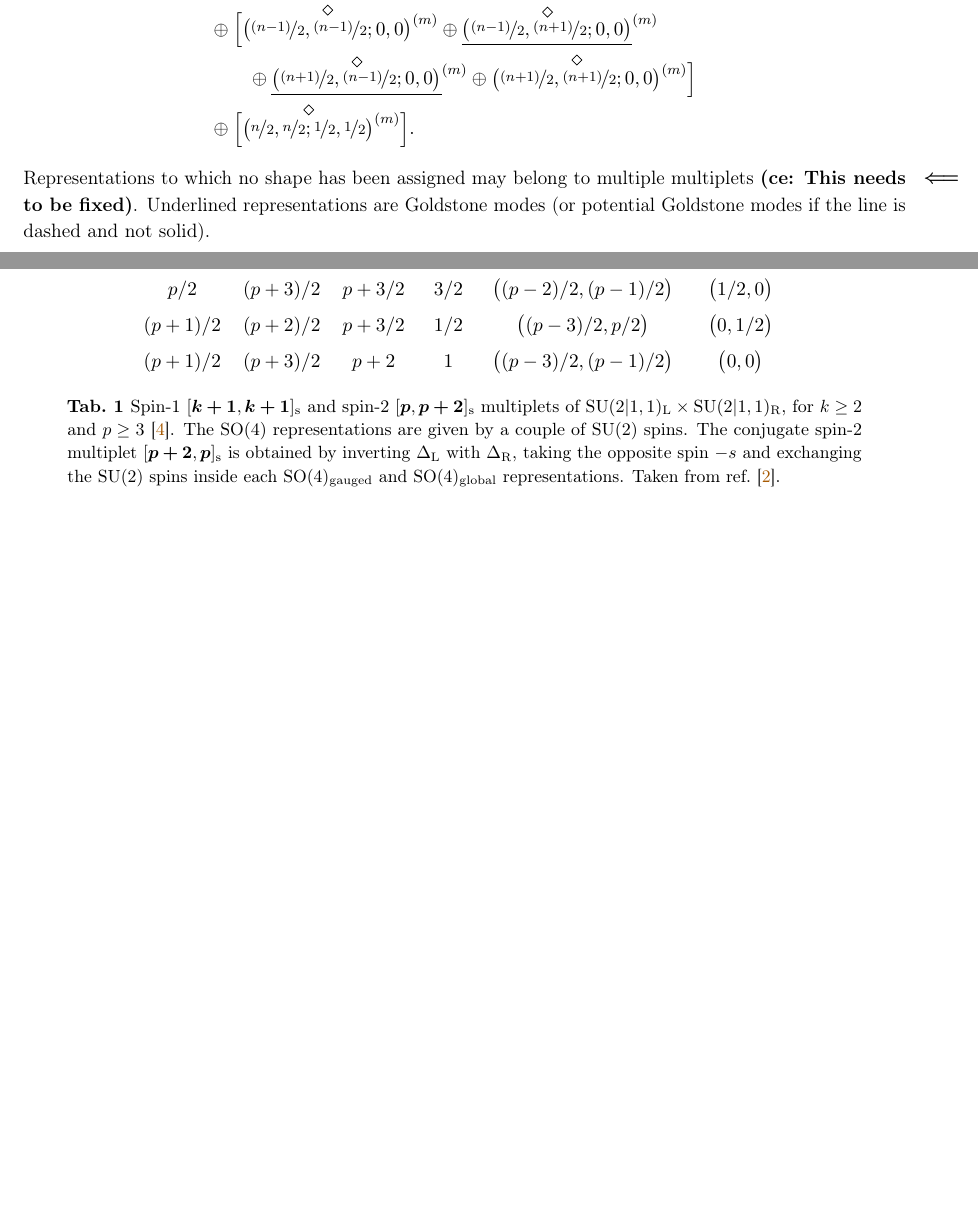
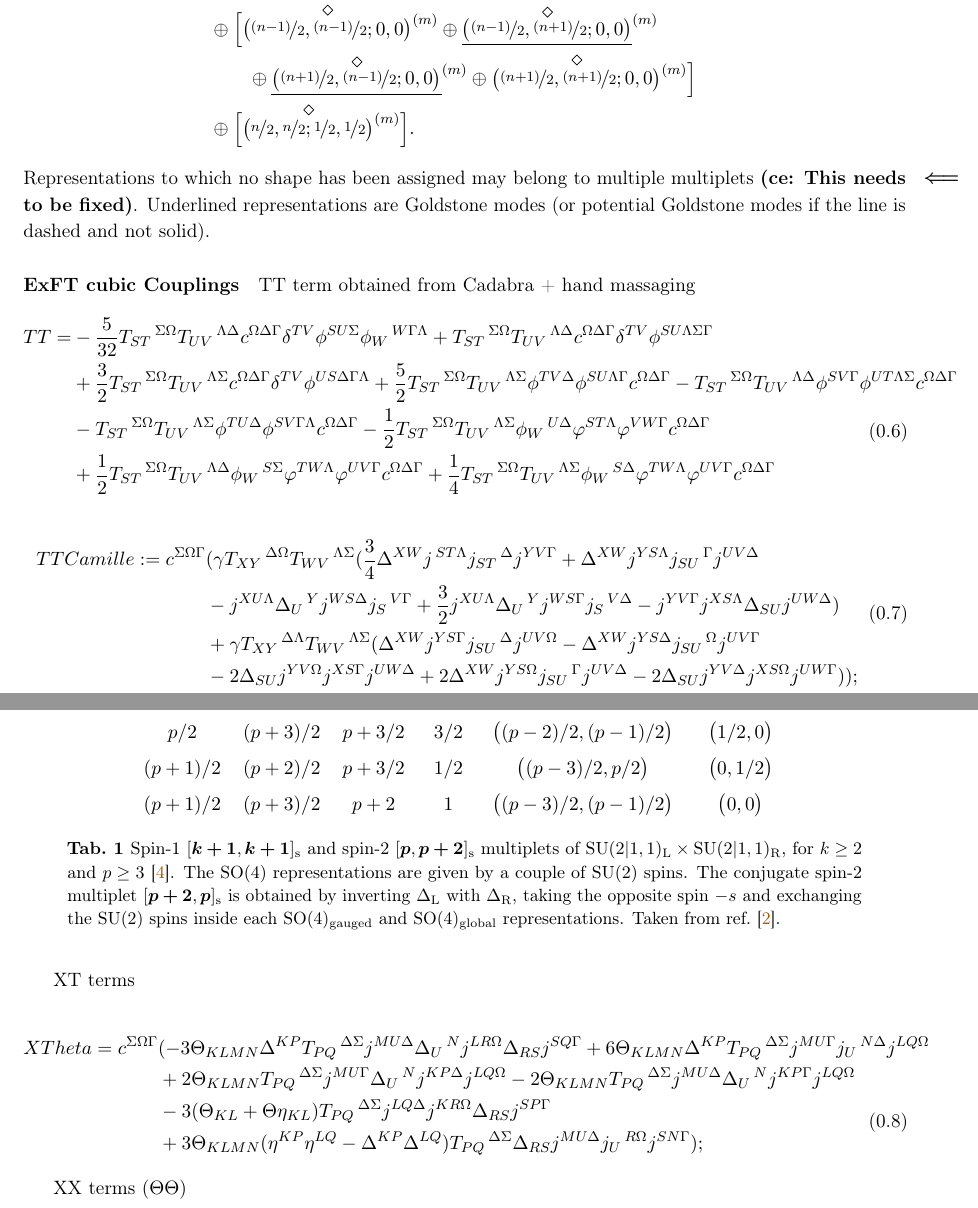
Before and after one commit to c-eloy/Cubic3d, a LaTeX document (Notes_Cubic3d.tex): two parts of pages 3 and 4 of 4 before the commit and two parts of pages 3 and 4 of 5 after it, joined at a grey line, cut so that both start at the same text, the shorter picture padded with empty space. Compiled offline with pdfLaTeX.

Commit message:
Add Cadabra and notes

```diff
--- a/Notes_Cubic3d.tex
+++ b/Notes_Cubic3d.tex
@@ -304,6 +304,56 @@ Representations to which no shape has been assigned may belong to multiple multi
   \label{tab:multi20}
 \end{table}
 
+
+\paragraph{ExFT cubic Couplings}
+
+TT term obtained from Cadabra + hand massaging
+\begin{equation}
+	\begin{split}
+		TT = & - \frac{5}{32}T_{S T}\,^{\Sigma \Omega} T_{U V}\,^{\Lambda \Delta} c^{\Omega \Delta \Gamma} \delta^{T V} \phi^{S U \Sigma} \phi_{W}\,^{W \Gamma \Lambda}
+		+T_{S T}\,^{\Sigma \Omega} T_{U V}\,^{\Lambda \Delta} c^{\Omega \Delta \Gamma} \delta^{T V} \phi^{S U \Lambda \Sigma \Gamma}\\
+		& +\frac{3}{2}T_{S T}\,^{\Sigma \Omega} T_{U V}\,^{\Lambda \Sigma} c^{\Omega \Delta \Gamma} \delta^{T V} \phi^{U S \Delta \Gamma \Lambda}
+		+\frac{5}{2}T_{S T}\,^{\Sigma \Omega} T_{U V}\,^{\Lambda \Sigma} \phi^{T V \Delta} \phi^{S U \Lambda \Gamma} c^{\Omega \Delta \Gamma}
+		-T_{S T}\,^{\Sigma \Omega} T_{U V}\,^{\Lambda \Delta} \phi^{S V \Gamma} \phi^{U T \Lambda \Sigma} c^{\Omega \Delta \Gamma} \\
+		&-T_{S T}\,^{\Sigma \Omega} T_{U V}\,^{\Lambda \Sigma} \phi^{T U \Delta} \phi^{S V \Gamma \Lambda} c^{\Omega \Delta \Gamma}
+		- \frac{1}{2}T_{S T}\,^{\Sigma \Omega} T_{U V}\,^{\Lambda \Sigma} \phi_{W}\,^{U \Delta} \varphi^{S T \Lambda} \varphi^{V W \Gamma} c^{\Omega \Delta \Gamma} \\
+		&+\frac{1}{2}T_{S T}\,^{\Sigma \Omega} T_{U V}\,^{\Lambda \Delta} \phi_{W}\,^{S \Sigma} \varphi^{T W \Lambda} \varphi^{U V \Gamma} c^{\Omega \Delta \Gamma}
+		+\frac{1}{4}T_{S T}\,^{\Sigma \Omega} T_{U V}\,^{\Lambda \Sigma} \phi_{W}\,^{S \Delta} \varphi^{T W \Lambda} \varphi^{U V \Gamma} c^{\Omega \Delta \Gamma}
+	\end{split}
+\end{equation}
+
+\begin{equation}
+\begin{split}
+TTCamille:=c^{\Sigma \Omega \Gamma}
+&(\gamma T_{X Y}\,^{\Delta \Omega} T_{W V}\,^{\Lambda \Sigma}(\frac34 \Delta^{X W} j\,^{S T \Lambda} j_{S T}\,^{\Delta} j^{Y V \Gamma}
++\Delta^{X W} j^{Y S \Lambda} j_{S U}\,^{\Gamma} j^{U V \Delta} \\
+&-j^{X U \Lambda} \Delta_{U}\,^{Y} j^{W S \Delta} j_{S}\,^{V \Gamma}
++\frac32 j^{X U \Lambda} \Delta_{U}\,^{Y} j^{W S \Gamma} j_{S}\,^{V \Delta}
+-j^{Y V \Gamma} j^{X S \Lambda} \Delta_{S U} j^{U W \Delta})\\
+&+\gamma T_{X Y}\,^{\Delta \Lambda} T_{W V}\,^{\Lambda \Sigma}(\Delta^{X W} j^{Y S \Gamma} j_{S U}\,^{\Delta} j^{U V \Omega}
+-\Delta^{X W} j^{Y S \Delta} j_{S U}\,^{\Omega} j^{U V \Gamma}\\
+&-2\Delta_{S U} j^{Y V \Omega} j^{X S \Gamma} j^{U W \Delta}
++2\Delta^{X W} j^{Y S \Omega} j_{S U}\,^{\Gamma} j^{U V \Delta}
+-2\Delta_{S U} j^{Y V \Delta} j^{X S \Omega} j^{U W \Gamma}));
+\end{split}
+\end{equation}
+
+XT terms
+
+\begin{equation}
+	\begin{split}
+		XTheta=c^{\Sigma \Omega \Gamma}&(-3 \Theta_{K L M N} \Delta^{K P} T_{P Q}\,^{\Delta \Sigma} j^{M U \Delta} \Delta_{U}\,^{N} j^{L R \Omega} \Delta_{R S} j^{S Q \Gamma}
+		+6 \Theta_{K L M N} \Delta^{K P} T_{P Q}\,^{\Delta \Sigma} j^{M U \Gamma} j_{U}\,^{N \Delta} j^{L Q \Omega} \\
+		&+2 \Theta_{K L M N} T_{P Q}\,^{\Delta \Sigma} j^{M U \Gamma} \Delta_{U}\,^{N} j^{K P \Delta} j^{L Q \Omega}
+		-2 \Theta_{K L M N} T_{P Q}\,^{\Delta \Sigma} j^{M U \Delta} \Delta_{U}\,^{N} j^{K P \Gamma} j^{L Q \Omega}\\
+		&-3 (\Theta_{K L}+\Theta \eta_{K L}) T_{P Q}\,^{\Delta \Sigma} j^{L Q \Delta} j^{K R \Omega} \Delta_{R S} j^{S P \Gamma}\\
+		&+3 \Theta_{K L M N} (\eta^{K P} \eta^{L Q}- \Delta^{K P} \Delta^{L Q}) T_{P Q}\,^{\Delta \Sigma} \Delta_{R S} j^{M U \Delta} j_{U}\,^{R \Omega} j^{S N \Gamma});
+	\end{split}
+\end{equation}
+
+XX terms ($\Theta \Theta$)
+
+
 \bibliography{references}
 
 
```
Also changed, not shown: Cadabra/RHSraw.txt (+1 -1 lines), Cadabra/TTraw.txt (+1 -1 lines), Notes_Cubic3d.pdf, no_f_nc_nc_nc.png (added), 10 other files.
